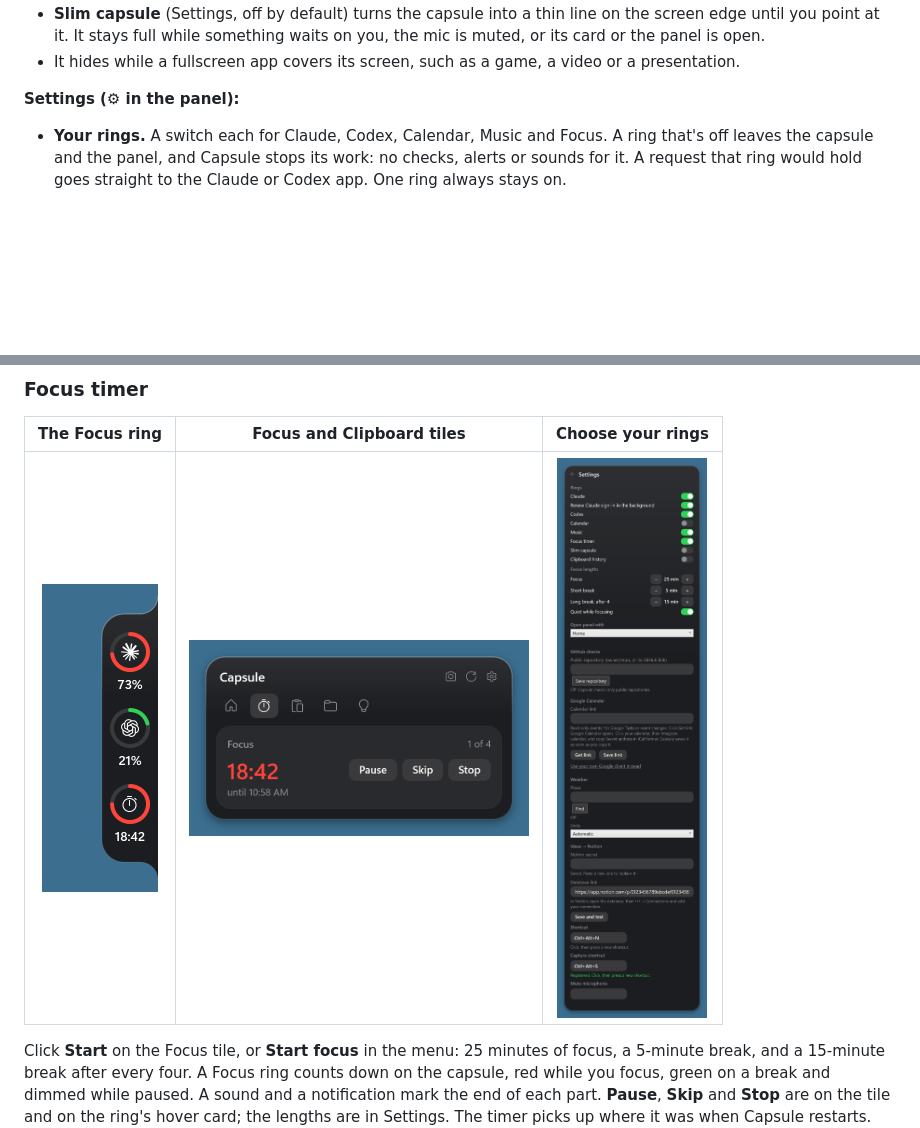
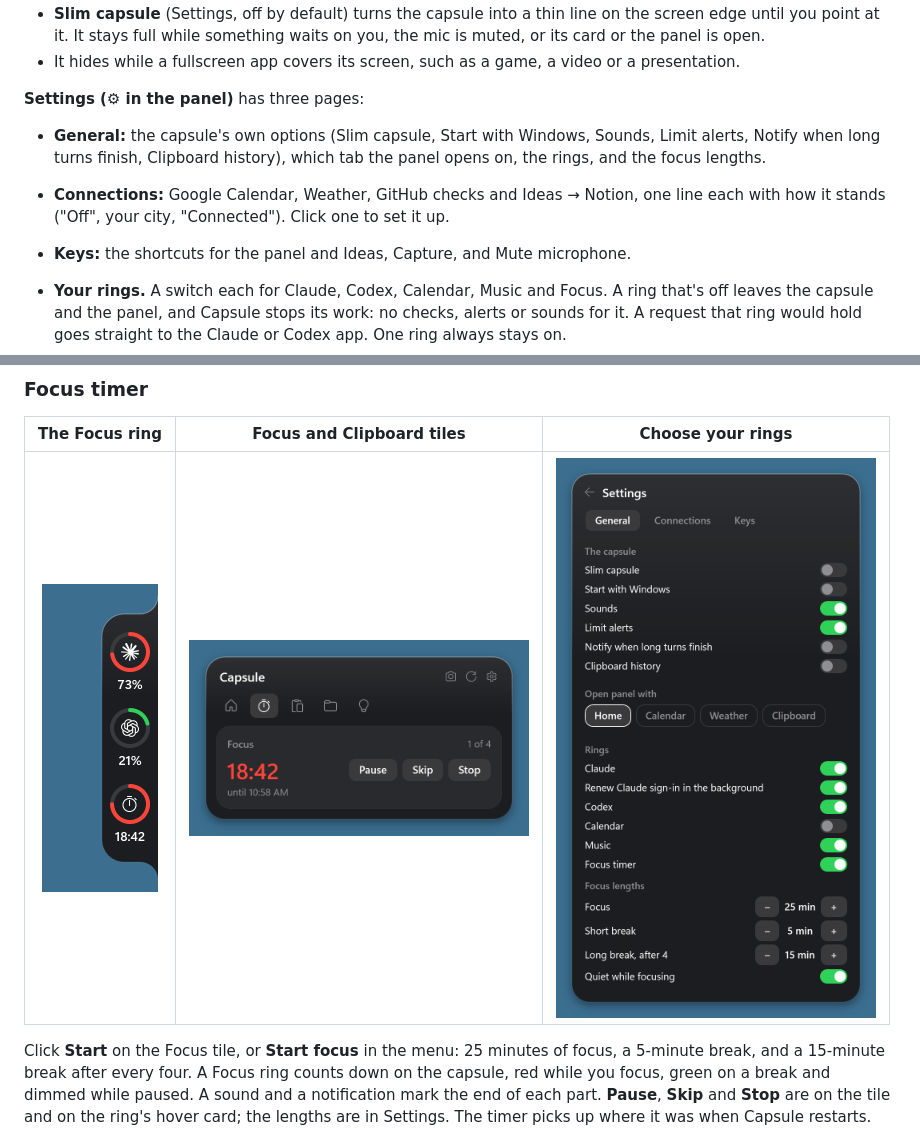
Before and after one commit to vorgtrom/capsule-notch, a Markdown page: README.md, 2 parts joined by grey strips. Drawn GitHub-style; pictures changed too: docs/images/settings-rings.png; blank space fills up the shorter version.

Commit message:
Settings in three pages: General, Connections and Keys
Co-Authored-By: Claude Opus 5.5 <noreply@anthropic.com>

```diff
--- a/README.md
+++ b/README.md
@@ -134,7 +134,13 @@ Each shortcut can be changed in Settings. Ctrl+Alt+N isn't Ctrl+Alt+Space, becau
   it. It stays full while something waits on you, the mic is muted, or its card or the panel is open.
 - It hides while a fullscreen app covers its screen, such as a game, a video or a presentation.
 
-**Settings (⚙ in the panel):**
+**Settings (⚙ in the panel)** has three pages:
+- **General:** the capsule's own options (Slim capsule, Start with Windows, Sounds, Limit alerts, Notify when long
+  turns finish, Clipboard history), which tab the panel opens on, the rings, and the focus lengths.
+- **Connections:** Google Calendar, Weather, GitHub checks and Ideas → Notion, one line each with how it stands
+  ("Off", your city, "Connected"). Click one to set it up.
+- **Keys:** the shortcuts for the panel and Ideas, Capture, and Mute microphone.
+
 - **Your rings.** A switch each for Claude, Codex, Calendar, Music and Focus. A ring that's off leaves the capsule and
   the panel, and Capsule stops its work: no checks, alerts or sounds for it. A request that ring would hold goes
   straight to the Claude or Codex app. One ring always stays on.
```
Also changed, not shown: CHANGELOG.md (+3 -0 lines), 10 other files.
